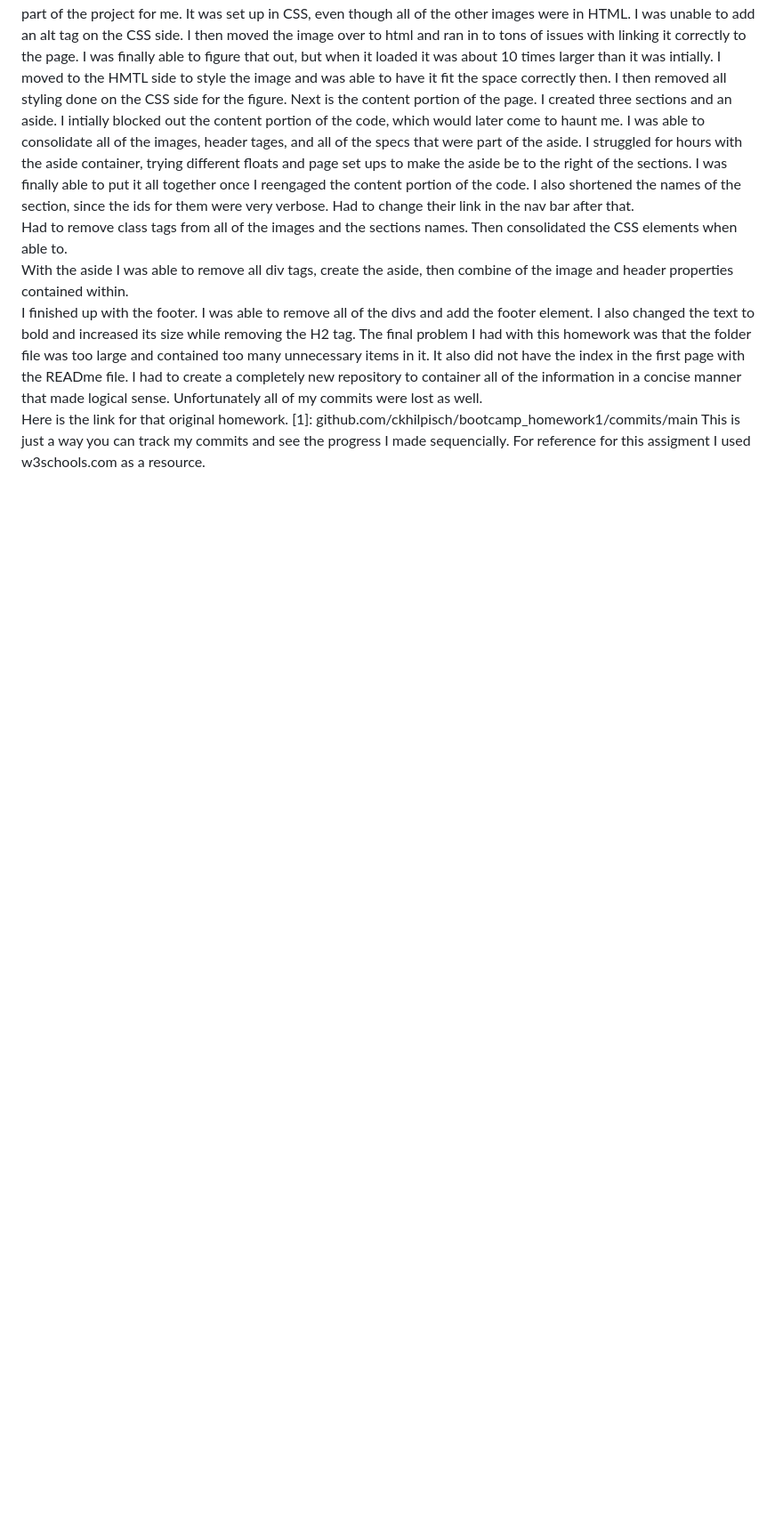
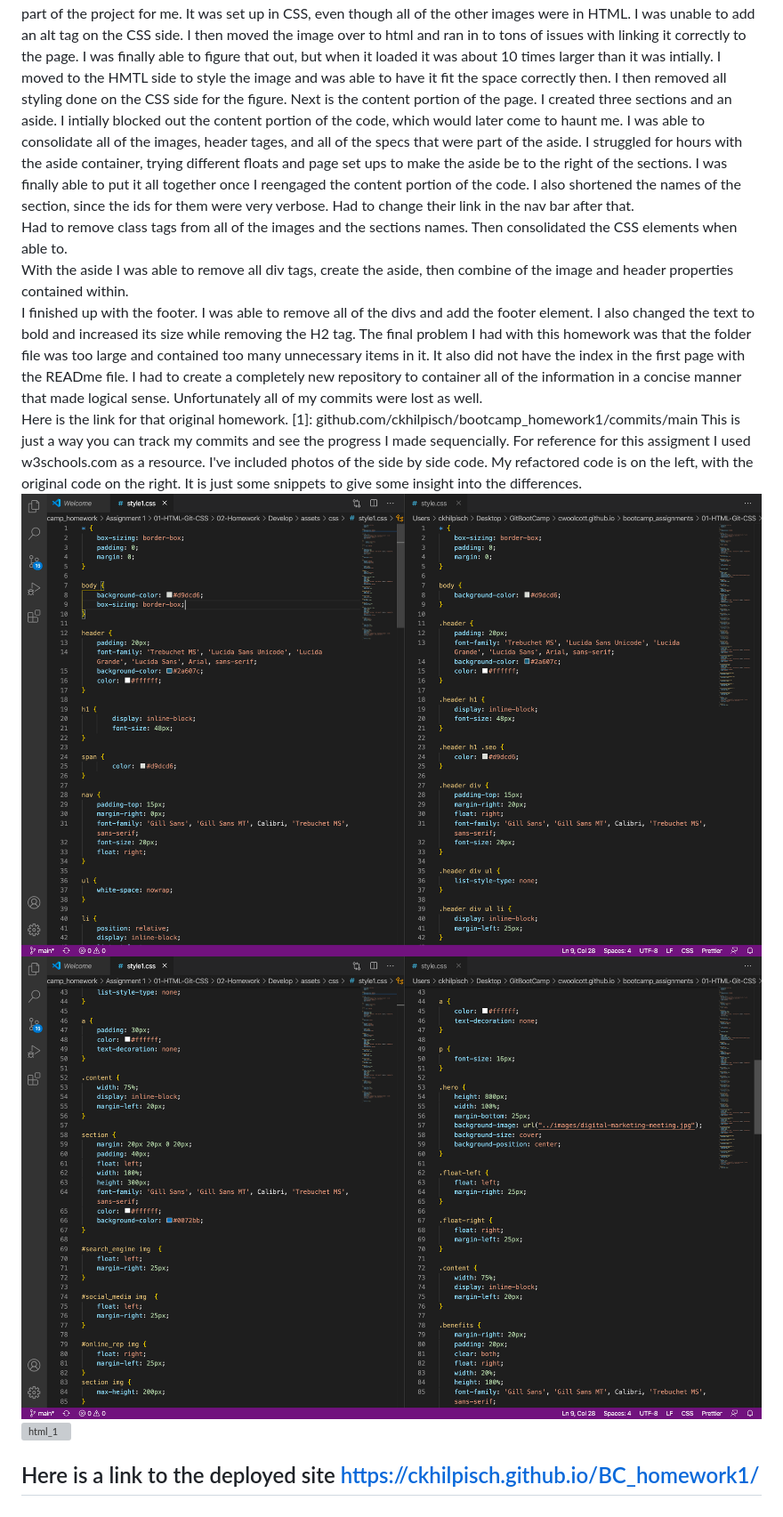
Before and after one commit to ckhilpisch/BC_homework1, a Markdown page: README.md, the part around the change. Shown: that part at 89% size. GitHub-like rendering; pictures changed too: Screenshot/CSS_1.png (added), Screenshot/CSS_2.png (added); blank space fills up the shorter version; grey boxes are pictures that could not be loaded.

```diff
--- a/README.md
+++ b/README.md
@@ -16,3 +16,9 @@ Here is the link for that original homework.
 [1]: github.com/ckhilpisch/bootcamp_homework1/commits/main
 This is just a way you can track my commits and see the progress I made sequencially.
 For reference for this assigment I used w3schools.com as a resource.
+I've included photos of the side by side code.   My refactored code is on the left, with the original code on the right.  It is just some snippets to give some insight into the differences.
+![css_1](Screenshot/CSS_1.png)
+![css_2](Screenshot/CSS_2.png)
+![html_1](Screenshot/HTML_1.png)
+
+## Here is a link to the deployed site  https://ckhilpisch.github.io/BC_homework1/
```
Also changed, not shown: Screenshot/CSS_3.png (added), 2 other files.
